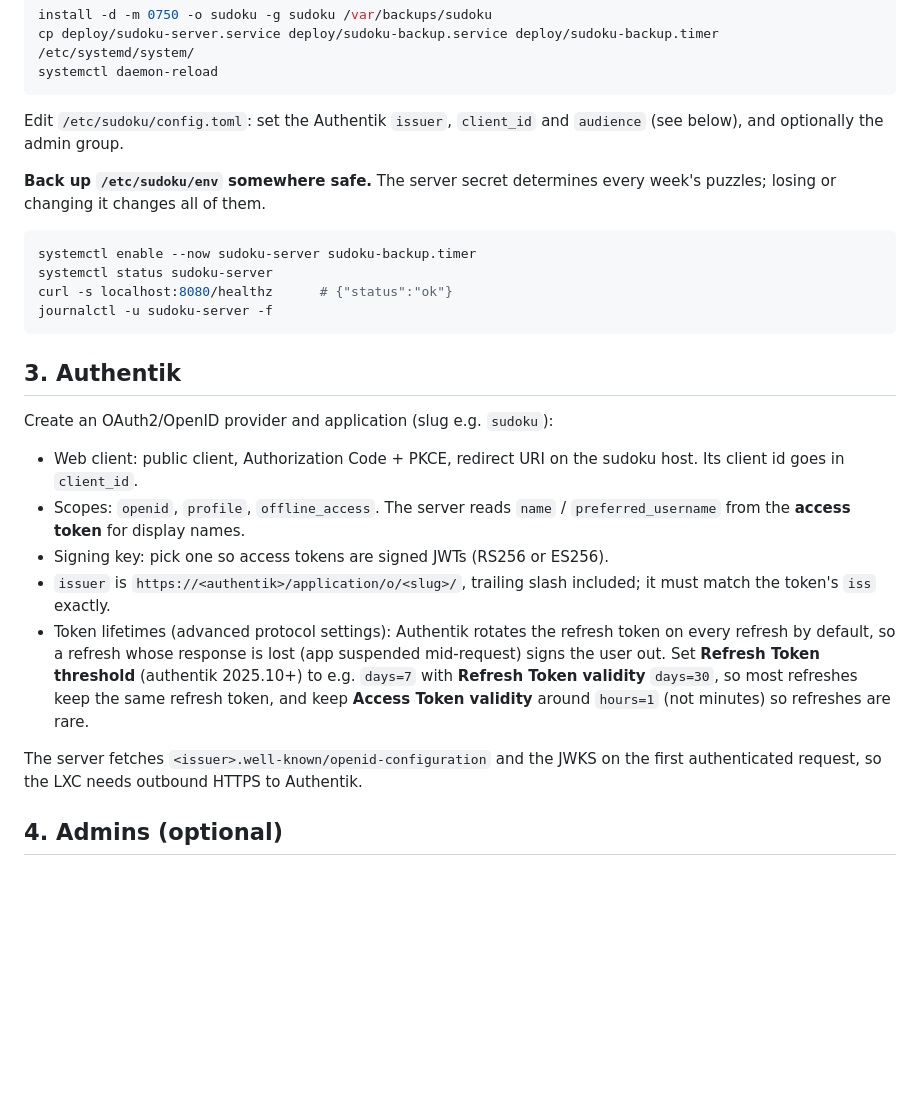
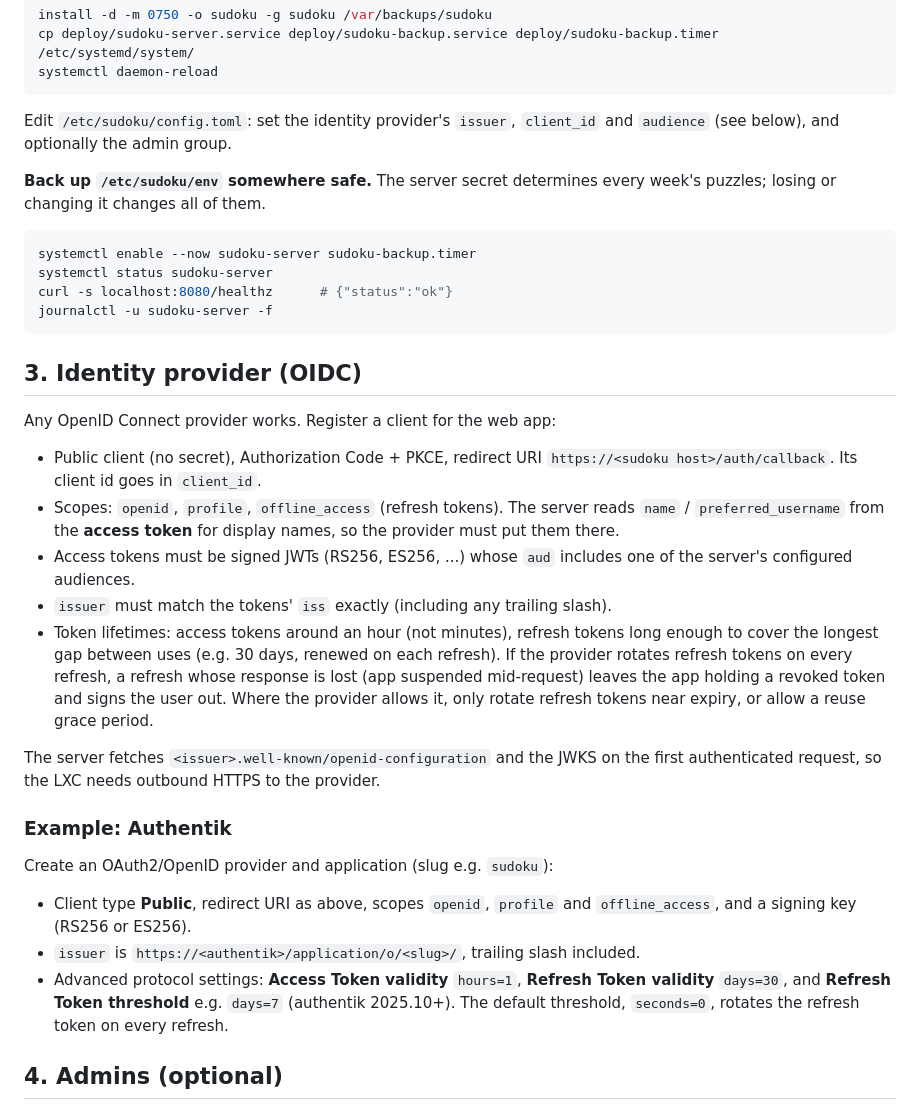
Before and after one commit to jesserockz/sudoku, a Markdown page: deploy/README.md, the part around the change. GitHub-like rendering; blank space fills up the shorter version.

Commit message:
Make the sign-in docs OIDC generic, with Authentik as an example

````diff
--- a/deploy/README.md
+++ b/deploy/README.md
@@ -53,8 +53,8 @@ cp deploy/sudoku-server.service deploy/sudoku-backup.service deploy/sudoku-backu
 systemctl daemon-reload
 ```
 
-Edit `/etc/sudoku/config.toml`: set the Authentik `issuer`, `client_id` and
-`audience` (see below), and optionally the admin group.
+Edit `/etc/sudoku/config.toml`: set the identity provider's `issuer`,
+`client_id` and `audience` (see below), and optionally the admin group.
 
 **Back up `/etc/sudoku/env` somewhere safe.** The server secret determines
 every week's puzzles; losing or changing it changes all of them.
@@ -66,28 +66,41 @@ curl -s localhost:8080/healthz      # {"status":"ok"}
 journalctl -u sudoku-server -f
 ```
 
-## 3. Authentik
+## 3. Identity provider (OIDC)
+
+Any OpenID Connect provider works. Register a client for the web app:
+
+- Public client (no secret), Authorization Code + PKCE, redirect URI
+  `https://<sudoku host>/auth/callback`. Its client id goes in `client_id`.
+- Scopes: `openid`, `profile`, `offline_access` (refresh tokens). The server
+  reads `name` / `preferred_username` from the **access token** for display
+  names, so the provider must put them there.
+- Access tokens must be signed JWTs (RS256, ES256, ...) whose `aud` includes
+  one of the server's configured audiences.
+- `issuer` must match the tokens' `iss` exactly (including any trailing slash).
+- Token lifetimes: access tokens around an hour (not minutes), refresh tokens
+  long enough to cover the longest gap between uses (e.g. 30 days, renewed on
+  each refresh). If the provider rotates refresh tokens on every refresh, a
+  refresh whose response is lost (app suspended mid-request) leaves the app
+  holding a revoked token and signs the user out. Where the provider allows
+  it, only rotate refresh tokens near expiry, or allow a reuse grace period.
+
+The server fetches `<issuer>.well-known/openid-configuration` and the JWKS
+on the first authenticated request, so the LXC needs outbound HTTPS to the
+provider.
+
+### Example: Authentik
 
 Create an OAuth2/OpenID provider and application (slug e.g. `sudoku`):
 
-- Web client: public client, Authorization Code + PKCE, redirect URI on the
-  sudoku host. Its client id goes in `client_id`.
-- Scopes: `openid`, `profile`, `offline_access`. The server reads `name` /
-  `preferred_username` from the **access token** for display names.
-- Signing key: pick one so access tokens are signed JWTs (RS256 or ES256).
+- Client type **Public**, redirect URI as above, scopes `openid`, `profile`
+  and `offline_access`, and a signing key (RS256 or ES256).
 - `issuer` is `https://<authentik>/application/o/<slug>/`, trailing slash
-  included; it must match the token's `iss` exactly.
-- Token lifetimes (advanced protocol settings): Authentik rotates the
-  refresh token on every refresh by default, so a refresh whose response is
-  lost (app suspended mid-request) signs the user out. Set **Refresh Token
-  threshold** (authentik 2025.10+) to e.g. `days=7` with **Refresh Token
-  validity** `days=30`, so most refreshes keep the same refresh token, and
-  keep **Access Token validity** around `hours=1` (not minutes) so refreshes
-  are rare.
-
-The server fetches `<issuer>.well-known/openid-configuration` and the JWKS
-on the first authenticated request, so the LXC needs outbound HTTPS to
-Authentik.
+  included.
+- Advanced protocol settings: **Access Token validity** `hours=1`, **Refresh
+  Token validity** `days=30`, and **Refresh Token threshold** e.g. `days=7`
+  (authentik 2025.10+). The default threshold, `seconds=0`, rotates the
+  refresh token on every refresh.
 
 ## 4. Admins (optional)
 
````
Also changed, not shown: docs/API.md (+2 -2 lines), docs/WEB.md (+15 -11 lines).
